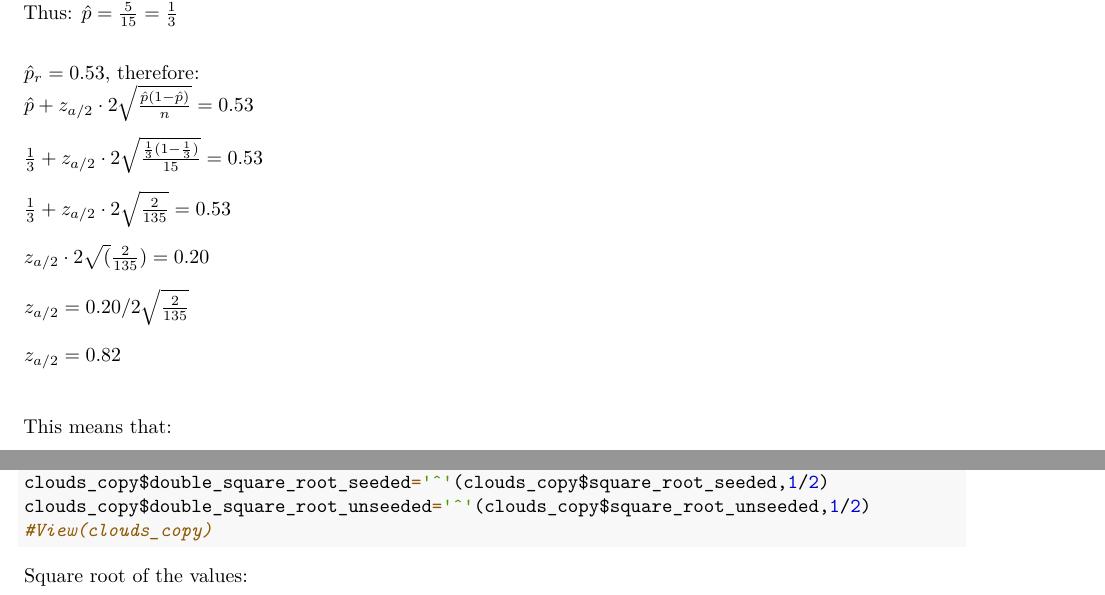
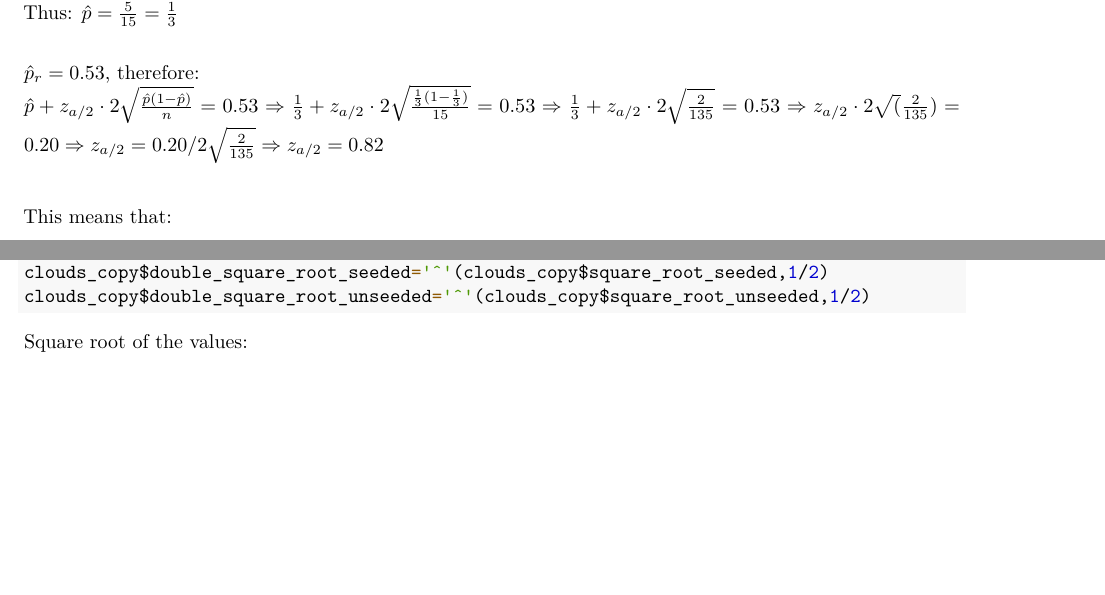
Before and after one commit to 11014407/EDDA, an R Markdown document (assignment1.Rmd): two parts of pages 4 and 6 of 20, joined at a grey line, cut so that both start at the same text, the shorter picture padded with empty space. The pictures show the output file assignment1.pdf that the author committed with the source.

Commit message:
ass1 20 pages right way

````diff
--- a/assignment1.Rmd
+++ b/assignment1.Rmd
@@ -118,12 +113,7 @@ Values $> 15.5: 17.9, 19.0, 15.9, 24.3, 23.0\\$
 Thus: $\hat{p} = \frac{5}{15} = \frac{1}{3}\\$
 
 $\hat{p}_r = 0.53$, therefore:$\\$
-$\hat{p} + z_{a/2} \cdot 2\sqrt{\frac{\hat{p}(1-\hat{p})}{n}} = 0.53\\\\
-\frac{1}{3} + z_{a/2} \cdot 2\sqrt{\frac{\frac{1}{3}(1-\frac{1}{3})}{15}} = 0.53\\\\
-\frac{1}{3} + z_{a/2} \cdot 2\sqrt{\frac{2}{135}} = 0.53\\\\
-z_{a/2} \cdot 2\sqrt(\frac{2}{135}) = 0.20\\\\
-z_{a/2} = 0.20 / 2\sqrt{\frac{2}{135}}\\\\
-z_{a/2} = 0.82\\\\\\$
+$\hat{p} + z_{a/2} \cdot 2\sqrt{\frac{\hat{p}(1-\hat{p})}{n}} = 0.53 \Rightarrow \frac{1}{3} + z_{a/2} \cdot 2\sqrt{\frac{\frac{1}{3}(1-\frac{1}{3})}{15}} = 0.53 \Rightarrow  \frac{1}{3} + z_{a/2} \cdot 2\sqrt{\frac{2}{135}} = 0.53 \Rightarrow  z_{a/2} \cdot 2\sqrt(\frac{2}{135}) = 0.20 \Rightarrow  z_{a/2} = 0.20 / 2\sqrt{\frac{2}{135}} \Rightarrow  z_{a/2} = 0.82\\\\\\$
 This means that:$\\\\$
 $\hat{p}_l = \frac{1}{3} - 0.82 \cdot 2\sqrt{\frac{2}{135}} = 0.13\\\\$
 A $z_{a/2} = 0.82$ corresponds to a Confidence level of 79%
@@ -164,8 +154,6 @@ clouds_copy$square_root_seeded ='^'(clouds_copy$seeded,1/2)
 clouds_copy$square_root_unseeded ='^'(clouds_copy$unseeded,1/2)
 clouds_copy$double_square_root_seeded='^'(clouds_copy$square_root_seeded,1/2)
 clouds_copy$double_square_root_unseeded='^'(clouds_copy$square_root_unseeded,1/2)
-#View(clouds_copy)
-
 ```
 
 
````
Also changed, not shown: assignment1.pdf, assignment1.Rmd (28 more changed lines).
